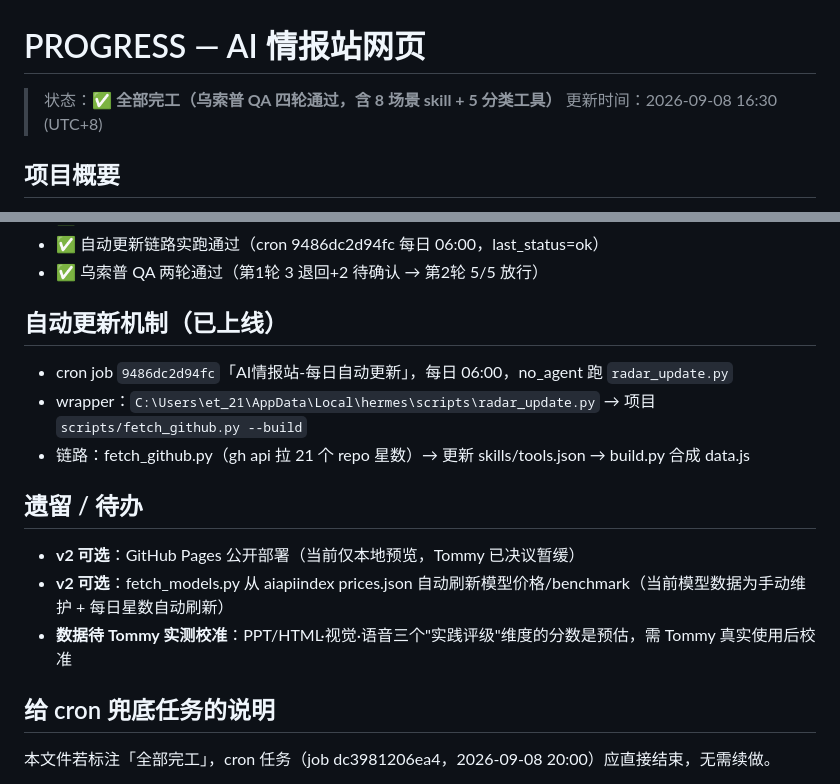
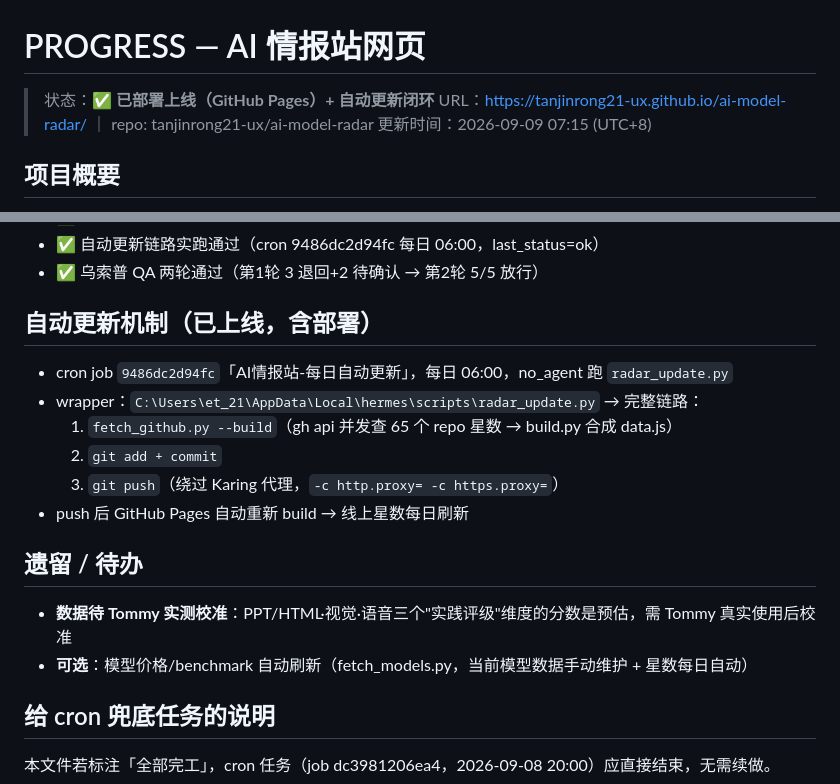
Before and after one commit to tanjinrong21-ux/ai-model-radar, a Markdown page: PROGRESS.md, 2 parts joined by grey strips. Rendered like a GitHub page.

Commit message:
docs: 更新部署状态与自动更新链路说明

```diff
--- a/PROGRESS.md
+++ b/PROGRESS.md
@@ -1,7 +1,8 @@
 # PROGRESS — AI 情报站网页
 
-> 状态：**✅ 全部完工（乌索普 QA 四轮通过，含 8 场景 skill + 5 分类工具）**
-> 更新时间：2026-09-08 16:30 (UTC+8)
+> 状态：**✅ 已部署上线（GitHub Pages）+ 自动更新闭环**
+> URL：https://tanjinrong21-ux.github.io/ai-model-radar/ ｜ repo: tanjinrong21-ux/ai-model-radar
+> 更新时间：2026-09-09 07:15 (UTC+8)
 
 ## 项目概要
 本地浏览器可直接打开的单页网页，三大板块：模型能力榜 / Skill 榜 / 工具榜。视觉风格：海贼王悬赏令味浓 + AI 科幻深色底。
@@ -43,15 +44,17 @@
 - ✅ 自动更新链路实跑通过（cron 9486dc2d94fc 每日 06:00，last_status=ok）
 - ✅ 乌索普 QA 两轮通过（第1轮 3 退回+2 待确认 → 第2轮 5/5 放行）
 
-## 自动更新机制（已上线）
+## 自动更新机制（已上线，含部署）
 - cron job `9486dc2d94fc`「AI情报站-每日自动更新」，每日 06:00，no_agent 跑 `radar_update.py`
-- wrapper：`C:\Users\et_21\AppData\Local\hermes\scripts\radar_update.py` → 项目 `scripts/fetch_github.py --build`
-- 链路：fetch_github.py（gh api 拉 21 个 repo 星数）→ 更新 skills/tools.json → build.py 合成 data.js
+- wrapper：`C:\Users\et_21\AppData\Local\hermes\scripts\radar_update.py` → 完整链路：
+  1. `fetch_github.py --build`（gh api 并发查 65 个 repo 星数 → build.py 合成 data.js）
+  2. `git add + commit`
+  3. `git push`（绕过 Karing 代理，`-c http.proxy= -c https.proxy=`）
+- push 后 GitHub Pages 自动重新 build → 线上星数每日刷新
 
 ## 遗留 / 待办
-- **v2 可选**：GitHub Pages 公开部署（当前仅本地预览，Tommy 已决议暂缓）
-- **v2 可选**：fetch_models.py 从 aiapiindex prices.json 自动刷新模型价格/benchmark（当前模型数据为手动维护 + 每日星数自动刷新）
 - **数据待 Tommy 实测校准**：PPT/HTML·视觉·语音三个"实践评级"维度的分数是预估，需 Tommy 真实使用后校准
+- **可选**：模型价格/benchmark 自动刷新（fetch_models.py，当前模型数据手动维护 + 星数每日自动）
 
 ## 给 cron 兜底任务的说明
 本文件若标注「全部完工」，cron 任务（job dc3981206ea4，2026-09-08 20:00）应直接结束，无需续做。
```
